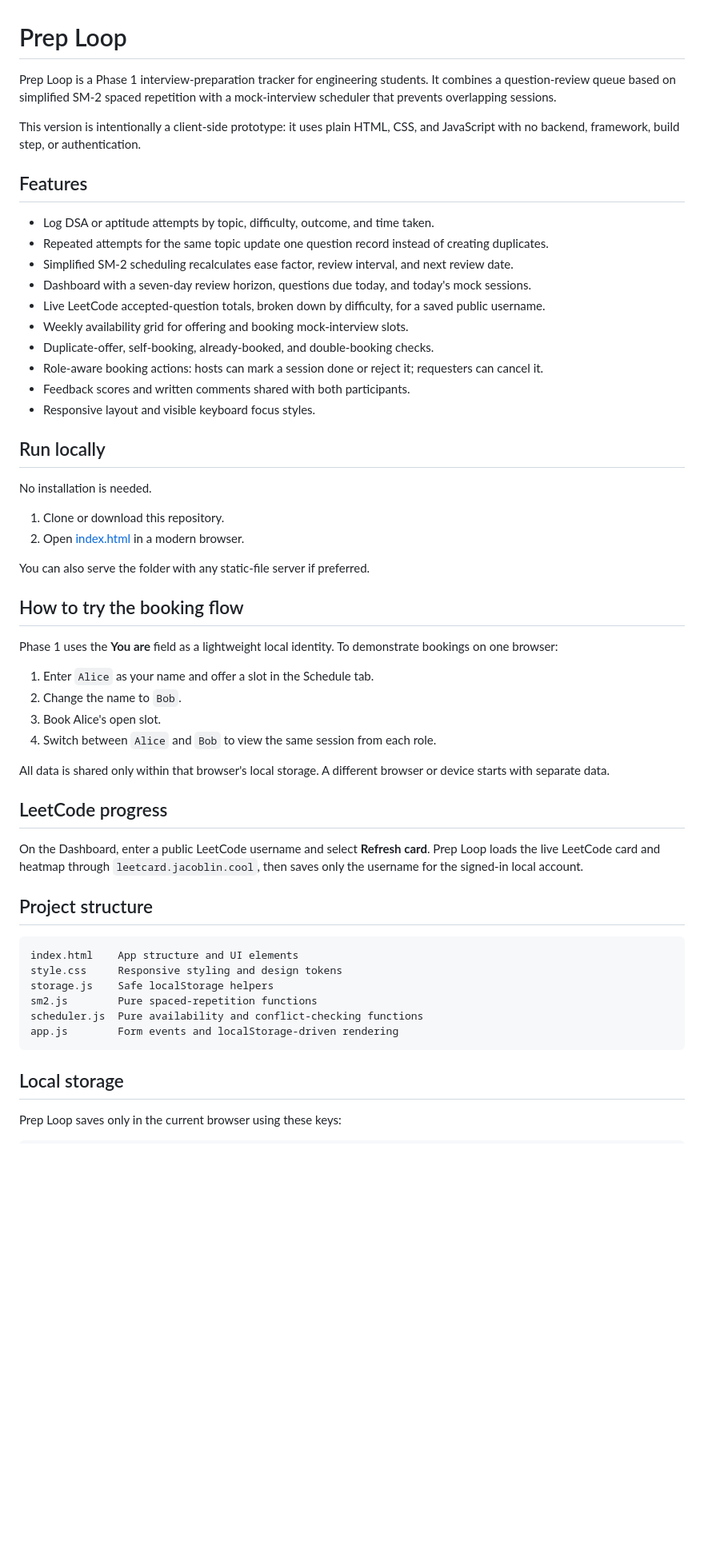
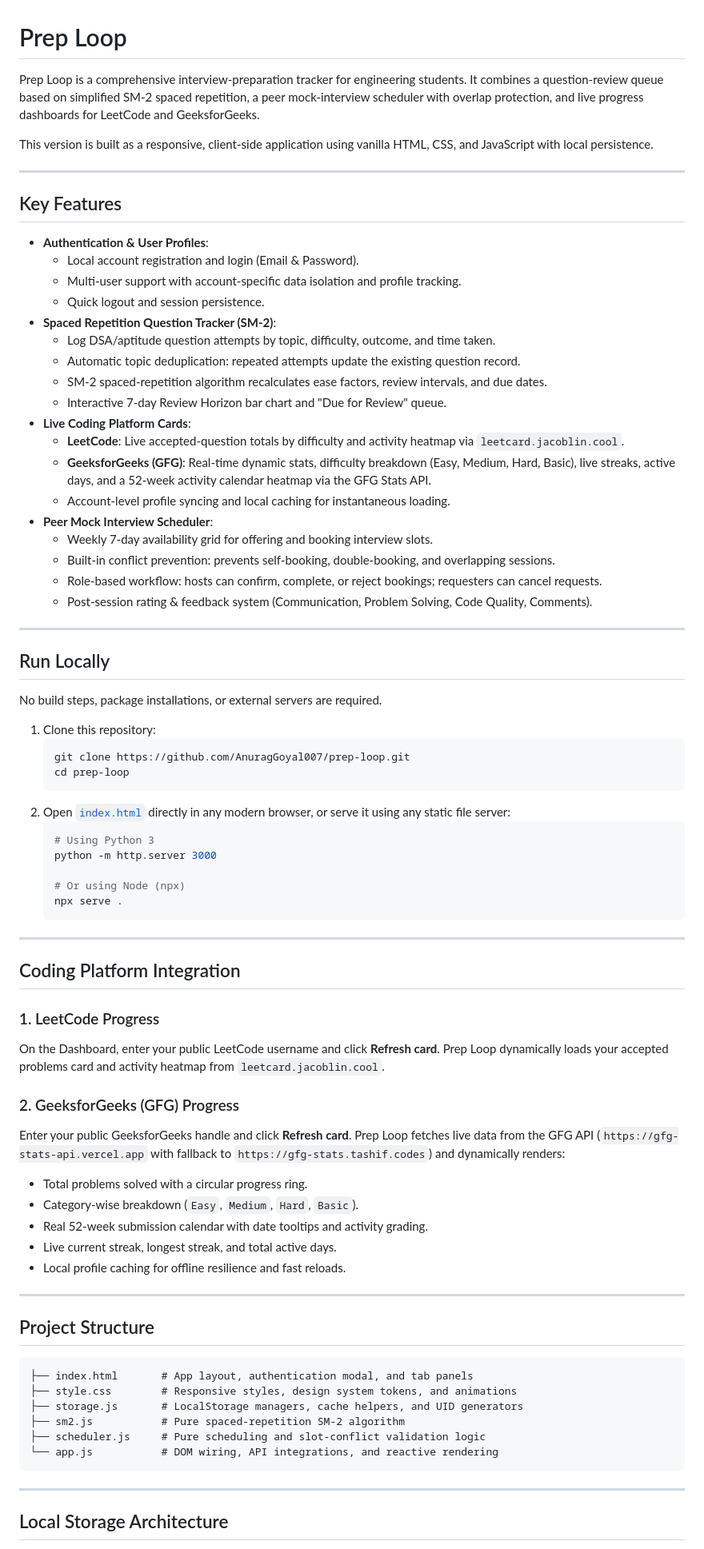
Before and after one commit to AnuragGoyal007/prep-loop, a Markdown page: README.md, the part around one of its changes. Shown at 80% size. GitHub-like rendering; blank space fills up the shorter version.

````diff
--- a/README.md
+++ b/README.md
@@ -1,58 +1,81 @@
 # Prep Loop
 
-Prep Loop is a Phase 1 interview-preparation tracker for engineering students. It combines a question-review queue based on simplified SM-2 spaced repetition with a mock-interview scheduler that prevents overlapping sessions.
+Prep Loop is a comprehensive interview-preparation tracker for engineering students. It combines a question-review queue based on simplified SM-2 spaced repetition, a peer mock-interview scheduler with overlap protection, and live progress dashboards for LeetCode and GeeksforGeeks.
 
-This version is intentionally a client-side prototype: it uses plain HTML, CSS, and JavaScript with no backend, framework, build step, or authentication.
+This version is built as a responsive, client-side application using vanilla HTML, CSS, and JavaScript with local persistence.
 
-## Features
+---
 
-- Log DSA or aptitude attempts by topic, difficulty, outcome, and time taken.
-- Repeated attempts for the same topic update one question record instead of creating duplicates.
-- Simplified SM-2 scheduling recalculates ease factor, review interval, and next review date.
-- Dashboard with a seven-day review horizon, questions due today, and today's mock sessions.
-- Live LeetCode accepted-question totals, broken down by difficulty, for a saved public username.
-- Weekly availability grid for offering and booking mock-interview slots.
-- Duplicate-offer, self-booking, already-booked, and double-booking checks.
-- Role-aware booking actions: hosts can mark a session done or reject it; requesters can cancel it.
-- Feedback scores and written comments shared with both participants.
-- Responsive layout and visible keyboard focus styles.
+## Key Features
 
-## Run locally
+- **Authentication & User Profiles**:
+  - Local account registration and login (Email & Password).
+  - Multi-user support with account-specific data isolation and profile tracking.
+  - Quick logout and session persistence.
+- **Spaced Repetition Question Tracker (SM-2)**:
+  - Log DSA/aptitude question attempts by topic, difficulty, outcome, and time taken.
+  - Automatic topic deduplication: repeated attempts update the existing question record.
+  - SM-2 spaced-repetition algorithm recalculates ease factors, review intervals, and due dates.
+  - Interactive 7-day Review Horizon bar chart and "Due for Review" queue.
+- **Live Coding Platform Cards**:
+  - **LeetCode**: Live accepted-question totals by difficulty and activity heatmap via `leetcard.jacoblin.cool`.
+  - **GeeksforGeeks (GFG)**: Real-time dynamic stats, difficulty breakdown (Easy, Medium, Hard, Basic), live streaks, active days, and a 52-week activity calendar heatmap via the GFG Stats API.
+  - Account-level profile syncing and local caching for instantaneous loading.
+- **Peer Mock Interview Scheduler**:
+  - Weekly 7-day availability grid for offering and booking interview slots.
+  - Built-in conflict prevention: prevents self-booking, double-booking, and overlapping sessions.
+  - Role-based workflow: hosts can confirm, complete, or reject bookings; requesters can cancel requests.
+  - Post-session rating & feedback system (Communication, Problem Solving, Code Quality, Comments).
 
-No installation is needed.
+---
 
-1. Clone or download this repository.
-2. Open [index.html](index.html) in a modern browser.
+## Run Locally
 
-You can also serve the folder with any static-file server if preferred.
+No build steps, package installations, or external servers are required.
 
-## How to try the booking flow
+1. Clone this repository:
+   ```bash
+   git clone https://github.com/AnuragGoyal007/prep-loop.git
+   cd prep-loop
+   ```
+2. Open [`index.html`](index.html) directly in any modern browser, or serve it using any static file server:
+   ```bash
+   # Using Python 3
+   python -m http.server 3000
 
-Phase 1 uses the **You are** field as a lightweight local identity. To demonstrate bookings on one browser:
+   # Or using Node (npx)
+   npx serve .
+   ```
 
-1. Enter `Alice` as your name and offer a slot in the Schedule tab.
-2. Change the name to `Bob`.
-3. Book Alice's open slot.
-4. Switch between `Alice` and `Bob` to view the same session from each role.
+---
 
-All data is shared only within that browser's local storage. A different browser or device starts with separate data.
+## Coding Platform Integration
 
-## LeetCode progress
+### 1. LeetCode Progress
+On the Dashboard, enter your public LeetCode username and click **Refresh card**. Prep Loop dynamically loads your accepted problems card and activity heatmap from `leetcard.jacoblin.cool`.
 
-On the Dashboard, enter a public LeetCode username and select **Refresh card**. Prep Loop loads the live LeetCode card and heatmap through `leetcard.jacoblin.cool`, then saves only the username for the signed-in local account.
+### 2. GeeksforGeeks (GFG) Progress
+Enter your public GeeksforGeeks handle and click **Refresh card**. Prep Loop fetches live data from the GFG API (`https://gfg-stats-api.vercel.app` with fallback to `https://gfg-stats.tashif.codes`) and dynamically renders:
+- Total problems solved with a circular progress ring.
+- Category-wise breakdown (`Easy`, `Medium`, `Hard`, `Basic`).
+- Real 52-week submission calendar with date tooltips and activity grading.
+- Live current streak, longest streak, and total active days.
+- Local profile caching for offline resilience and fast reloads.
 
-## Project structure
+---
+
+## Project Structure
 
 ```text
-index.html    App structure and UI elements
-style.css     Responsive styling and design tokens
-storage.js    Safe localStorage helpers
-sm2.js        Pure spaced-repetition functions
-scheduler.js  Pure availability and conflict-checking functions
-app.js        Form events and localStorage-driven rendering
+├── index.html       # App layout, authentication modal, and tab panels
+├── style.css        # Responsive styles, design system tokens, and animations
+├── storage.js       # LocalStorage managers, cache helpers, and UID generators
+├── sm2.js           # Pure spaced-repetition SM-2 algorithm
+├── scheduler.js     # Pure scheduling and slot-conflict validation logic
+└── app.js           # DOM wiring, API integrations, and reactive rendering
 ```
 
-## Local storage
+---
 
-Prep Loop saves only in the current browser using these keys:
+## Local Storage Architecture
 
````
Also changed, not shown: other parts of README.md (+30 -15 lines).
